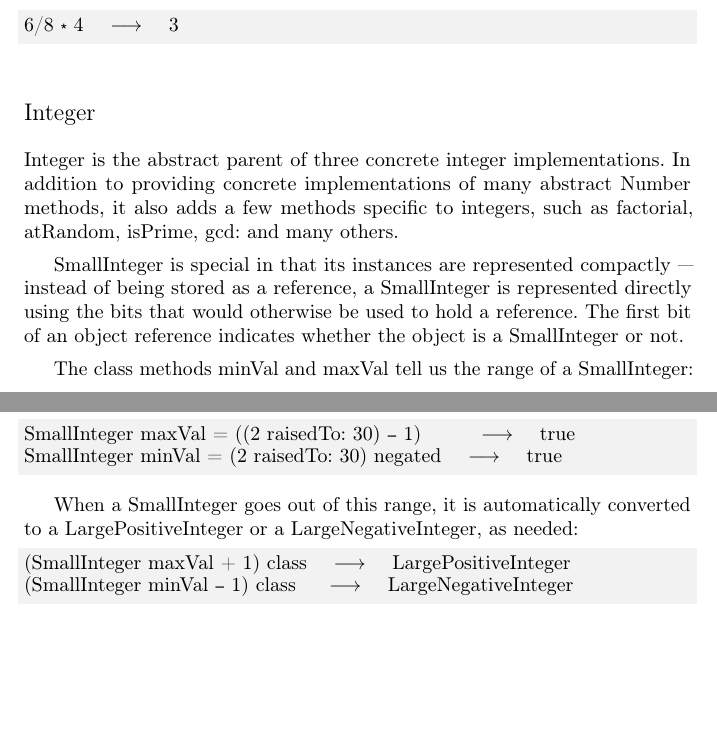
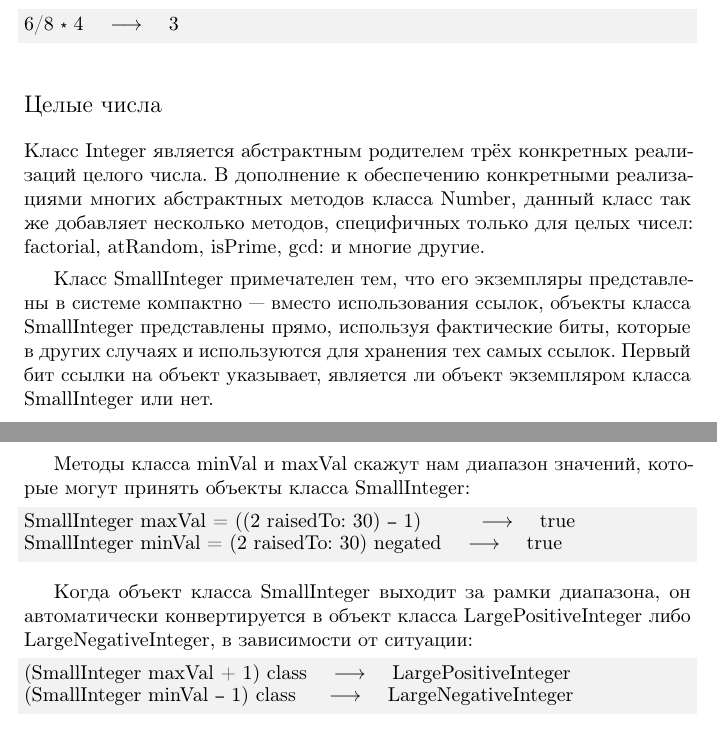
Before and after one commit to RussianSmalltalk/pharo-by-example-ru, a LaTeX book (BasicClasses/BasicClasses.tex): two parts of pages 13 and 14 of 18, joined at a grey line, cut so that both start at the same text, the shorter picture padded with empty space. Compiled offline with pdfLaTeX.

Commit message:
Translated "Integer" subsection

```diff
--- a/BasicClasses/BasicClasses.tex
+++ b/BasicClasses/BasicClasses.tex
@@ -605,20 +605,25 @@ Multiplying a \ct{Fraction} by an \ct{Integer} or another \ct{Fraction} may yiel
 \lr{Maybe mention to avoid fractions in results that one of the operands has to be a float, e.g. 6.0 / 8 or 6 asFloat / 8. (p. 213)}
 
 %-----------------------------------------------------------------
-\subsection{Integer}
+%\subsection{Integer}
+\subsection{Целые числа}
 
-\clsindmain{Integer} is the abstract parent of three concrete integer implementations. In addition to providing concrete implementations of many abstract \ct{Number} methods, it also adds a few methods specific to integers, such as \mthind{Integer}{factorial}, \mthind{Integer}{atRandom}, \mthind{Integer}{isPrime}, \mthind{Integer}{gcd:} and many others.
+%\clsindmain{Integer} is the abstract parent of three concrete integer implementations. In addition to providing concrete implementations of many abstract \ct{Number} methods, it also adds a few methods specific to integers, such as \mthind{Integer}{factorial}, \mthind{Integer}{atRandom}, \mthind{Integer}{isPrime}, \mthind{Integer}{gcd:} and many others.
+Класс \clsindmain{Integer} является абстрактным родителем трёх конкретных реализаций целого числа. В дополнение к обеспечению конкретными реализациями многих абстрактных методов класса \ct{Number}, данный класс так же добавляет несколько методов, специфичных только для целых чисел: \mthind{Integer}{factorial}, \mthind{Integer}{atRandom}, \mthind{Integer}{isPrime}, \mthind{Integer}{gcd:} и многие другие.
 
-\clsindmain{SmallInteger} is special in that its instances are represented compactly --- instead of being stored as a reference, a \ct{SmallInteger} is represented directly using the bits that would otherwise be used to hold a reference.  The first bit of an object reference indicates whether the object is a \ct{SmallInteger} or not.
+%\clsindmain{SmallInteger} is special in that its instances are represented compactly --- instead of being stored as a reference, a \ct{SmallInteger} is represented directly using the bits that would otherwise be used to hold a reference.  The first bit of an object reference indicates whether the object is a \ct{SmallInteger} or not.
+Класс \clsindmain{SmallInteger} примечателен тем, что его экземпляры представлены в системе компактно --- вместо использования ссылок, объекты класса \ct{SmallInteger} представлены прямо, используя фактические биты, которые в других случаях и используются для хранения тех самых ссылок.  Первый бит ссылки на объект указывает, является ли объект экземпляром класса \ct{SmallInteger} или нет.
 
-The class methods \mthind{SmallInteger}{minVal} and \mthind{SmallInteger}{maxVal} tell us the range of a \ct{SmallInteger}:
+%The class methods \mthind{SmallInteger}{minVal} and \mthind{SmallInteger}{maxVal} tell us the range of a \ct{SmallInteger}:
+Методы класса \mthind{SmallInteger}{minVal} и \mthind{SmallInteger}{maxVal} скажут нам диапазон значений, которые могут принять объекты класса \ct{SmallInteger}:
 
 \begin{code}{@TEST}
 SmallInteger maxVal = ((2 raisedTo: 30) - 1)      --> true
 SmallInteger minVal = (2 raisedTo: 30) negated --> true
 \end{code}
 
-When a \ct{SmallInteger} goes out of this range, it is automatically converted to a \clsind{LargePositiveInteger} or a \clsind{LargeNegativeInteger}, as needed:
+%When a \ct{SmallInteger} goes out of this range, it is automatically converted to a \clsind{LargePositiveInteger} or a \clsind{LargeNegativeInteger}, as needed:
+Когда объект класса \ct{SmallInteger} выходит за рамки диапазона, он автоматически конвертируется в объект класса \clsind{LargePositiveInteger} либо \clsind{LargeNegativeInteger}, в зависимости от ситуации:
 
 \begin{code}{@TEST}
 (SmallInteger maxVal + 1) class --> LargePositiveInteger
```
Also changed, not shown: BasicClasses/BasicClasses.tex (7 more changed lines).
